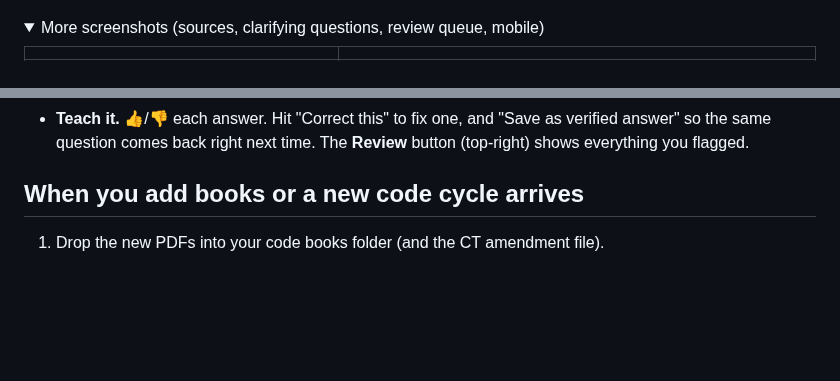
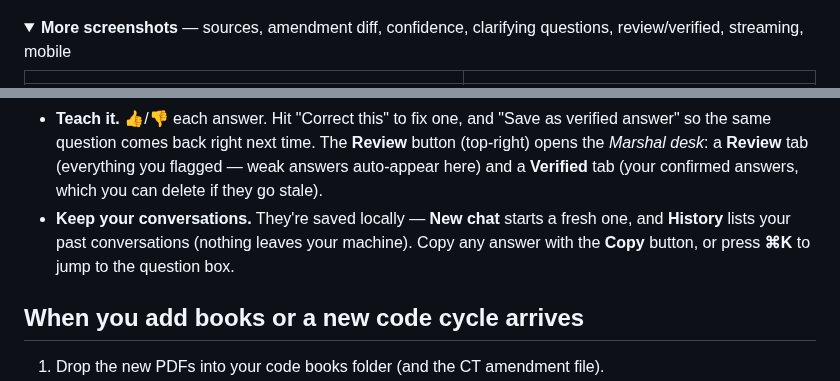
Before and after one commit to classamusic-spec/FIRECODECOPILOT, a Markdown page: fire-code-copilot/README.md, 2 parts joined by grey strips. Rendered like a GitHub page; folded sections open; blank space fills up the shorter version.

```diff
--- a/fire-code-copilot/README.md
+++ b/fire-code-copilot/README.md
@@ -13,7 +13,7 @@ text so you can verify.
 ![Fire Code CoPilot — cited answer](docs/screenshots/01-hero-desktop.png)
 
 <details>
-<summary>More screenshots (sources, clarifying questions, review queue, mobile)</summary>
+<summary><b>More screenshots</b> — sources, amendment diff, confidence, clarifying questions, review/verified, streaming, mobile</summary>
 
 | | |
 |---|---|
@@ -213,6 +233,10 @@ e.g. *"Is a sprinkler system required for an existing Group R-2 on a change of o
 - **Teach it.** 👍/👎 each answer. Hit "Correct this" to fix one, and "Save as verified answer"
-  so the same question comes back right next time. The **Review** button (top-right) shows
-  everything you flagged.
+  so the same question comes back right next time. The **Review** button (top-right) opens the
+  *Marshal desk*: a **Review** tab (everything you flagged — weak answers auto-appear here) and a
+  **Verified** tab (your confirmed answers, which you can delete if they go stale).
+- **Keep your conversations.** They're saved locally — **New chat** starts a fresh one, and
+  **History** lists your past conversations (nothing leaves your machine). Copy any answer with the
+  **Copy** button, or press **⌘K** to jump to the question box.
 
 ## When you add books or a new code cycle arrives
 
```
Also changed, not shown: other parts of fire-code-copilot/README.md (+28 -8 lines), fire-code-copilot/docs/ROADMAP.md (+7 -2 lines), fire-code-copilot/docs/screenshots/10-confidence-chip.png (added), fire-code-copilot/docs/screenshots/11-amendment-diff.png (added), fire-code-copilot/docs/screenshots/12-verified-tab.png (added), 12 other files.
